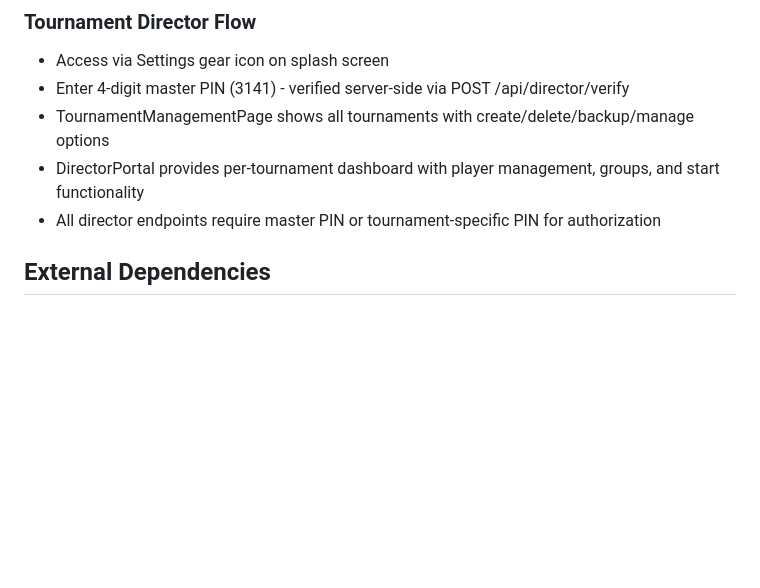
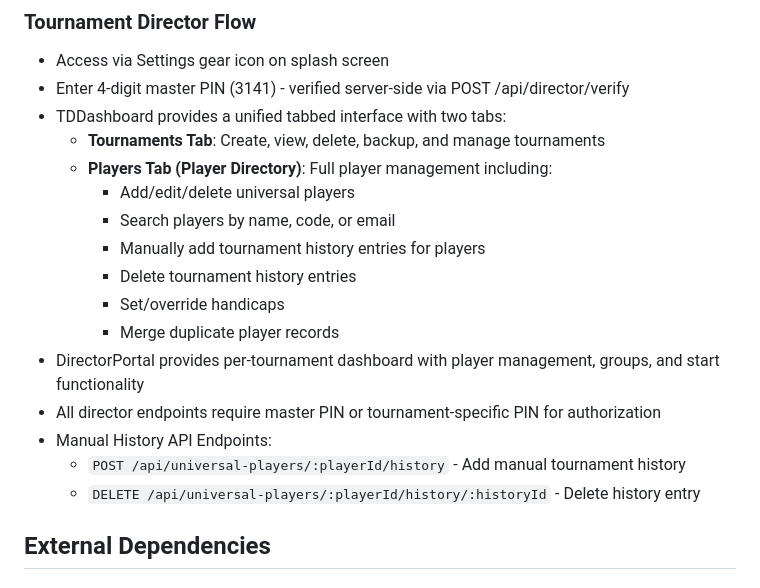
Before and after one commit to Promethean-Games/pftc-android, a Markdown page: replit.md, the part around the change. Rendered like a GitHub page; blank space fills up the shorter version.

Commit message:
Add unified tournament director dashboard with player and history management
Update replit.md to document the new unified Tournament Director Dashboard, including its tabbed interface for Tournament and Player management, manual history entry, and associated API endpoints.

Replit-Commit-Author: Agent
Replit-Commit-Session-Id: 5c122df0-f596-47e4-8276-e126819fc008
Replit-Commit-Checkpoint-Type: full_checkpoint
Replit-Commit-Event-Id: af40a13f-9fd1-406a-8ddb-f3e2f91a2dbc
Replit-Commit-Screenshot-Url: https://storage.googleapis.com/screenshot-production-us-central1/04edb3ee-397c-4af7-81c4-d5b354625893/5c122df0-f596-47e4-8276-e126819fc008/bJUmGKv
Replit-Helium-Checkpoint-Created: true

```diff
--- a/replit.md
+++ b/replit.md
@@ -65,9 +65,20 @@ The server handles tournament creation, player registration, score synchronizati
 ### Tournament Director Flow
 - Access via Settings gear icon on splash screen
 - Enter 4-digit master PIN (3141) - verified server-side via POST /api/director/verify
-- TournamentManagementPage shows all tournaments with create/delete/backup/manage options
+- TDDashboard provides a unified tabbed interface with two tabs:
+  - **Tournaments Tab**: Create, view, delete, backup, and manage tournaments
+  - **Players Tab (Player Directory)**: Full player management including:
+    - Add/edit/delete universal players
+    - Search players by name, code, or email
+    - Manually add tournament history entries for players
+    - Delete tournament history entries
+    - Set/override handicaps
+    - Merge duplicate player records
 - DirectorPortal provides per-tournament dashboard with player management, groups, and start functionality
 - All director endpoints require master PIN or tournament-specific PIN for authorization
+- Manual History API Endpoints:
+  - `POST /api/universal-players/:playerId/history` - Add manual tournament history
+  - `DELETE /api/universal-players/:playerId/history/:historyId` - Delete history entry
 
 ## External Dependencies
 
```
